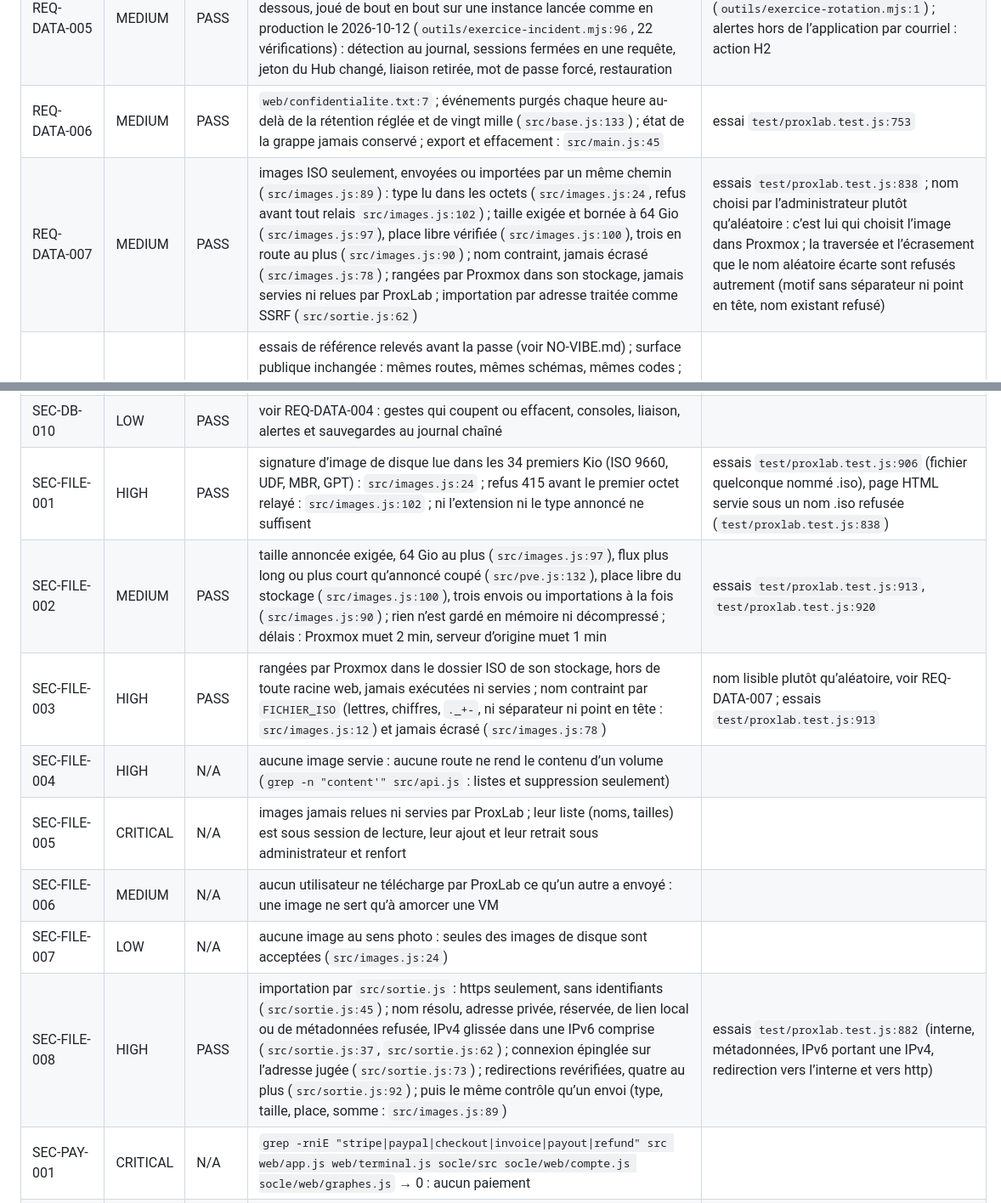
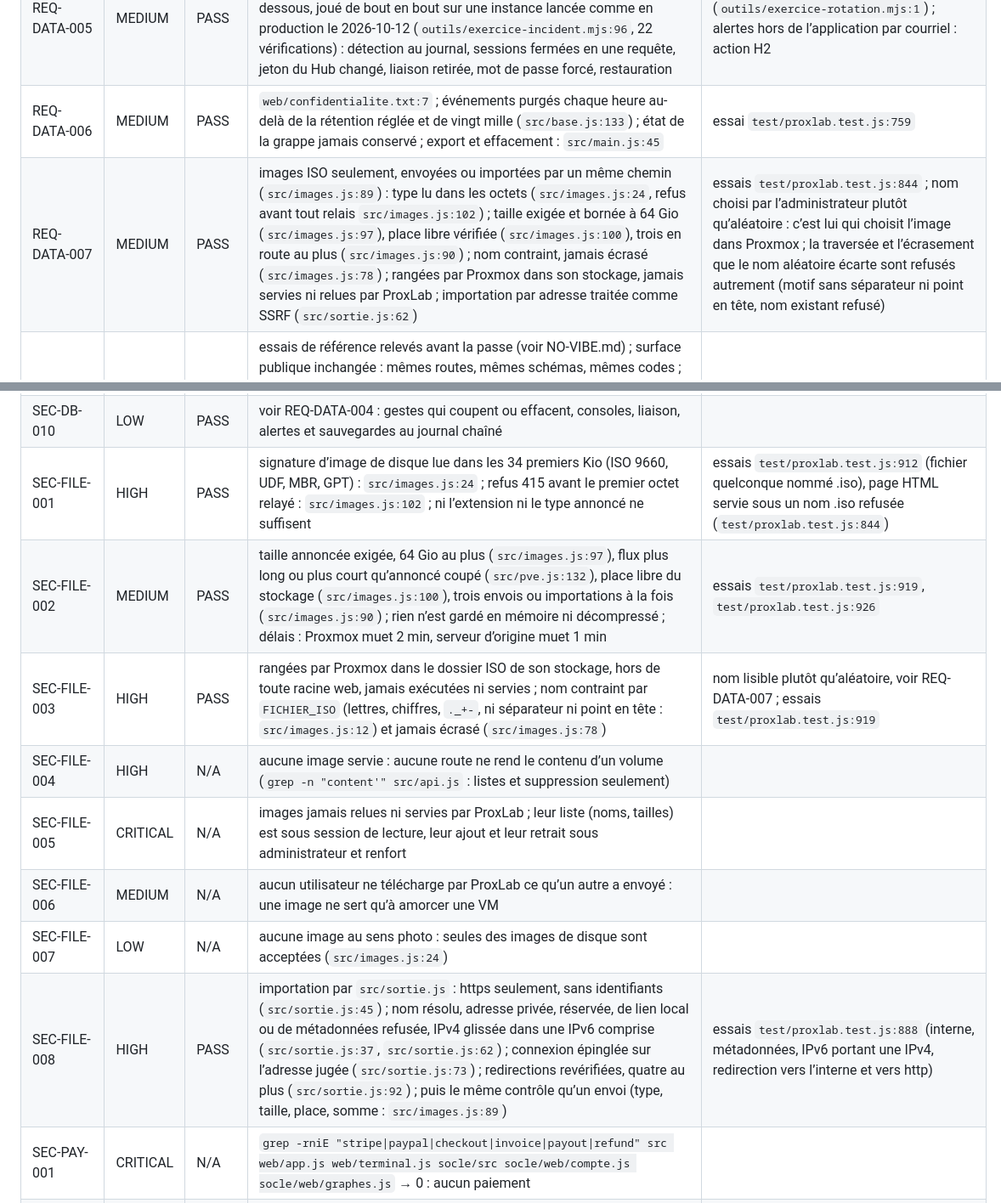
Before and after one commit to codexX64/proxlab, a Markdown page: SECURITY.md, 2 parts joined by grey strips. Shown at 85% size. Rendered like a GitHub page.

```diff
--- a/SECURITY.md
+++ b/SECURITY.md
@@ -158,6 +158,6 @@ Suivi du 2026-10-21 (2.18.0) : en plein écran entier, le clavier entier est pri
 | REQ-DATA-005 | MEDIUM | PASS | vigie : `socle/src/vigie.js:11` (connexions, refus, limites, erreurs internes), jetons du Hub refusés compris ; runbook d’une page ci-dessous, joué de bout en bout sur une instance lancée comme en production le 2026-10-12 (`outils/exercice-incident.mjs:96`, 22 vérifications) : détection au journal, sessions fermées en une requête, jeton du Hub changé, liaison retirée, mot de passe forcé, restauration | rotation de SOCLE_CLE jouée à part (`outils/exercice-rotation.mjs:1`) ; alertes hors de l’application par courriel : action H2 |
-| REQ-DATA-006 | MEDIUM | PASS | `web/confidentialite.txt:7` ; événements purgés chaque heure au-delà de la rétention réglée et de vingt mille (`src/base.js:133`) ; état de la grappe jamais conservé ; export et effacement : `src/main.js:45` | essai `test/proxlab.test.js:753` |
-| REQ-DATA-007 | MEDIUM | PASS | images ISO seulement, envoyées ou importées par un même chemin (`src/images.js:89`) : type lu dans les octets (`src/images.js:24`, refus avant tout relais `src/images.js:102`) ; taille exigée et bornée à 64 Gio (`src/images.js:97`), place libre vérifiée (`src/images.js:100`), trois en route au plus (`src/images.js:90`) ; nom contraint, jamais écrasé (`src/images.js:78`) ; rangées par Proxmox dans son stockage, jamais servies ni relues par ProxLab ; importation par adresse traitée comme SSRF (`src/sortie.js:62`) | essais `test/proxlab.test.js:838` ; nom choisi par l’administrateur plutôt qu’aléatoire : c’est lui qui choisit l’image dans Proxmox ; la traversée et l’écrasement que le nom aléatoire écarte sont refusés autrement (motif sans séparateur ni point en tête, nom existant refusé) |
+| REQ-DATA-006 | MEDIUM | PASS | `web/confidentialite.txt:7` ; événements purgés chaque heure au-delà de la rétention réglée et de vingt mille (`src/base.js:133`) ; état de la grappe jamais conservé ; export et effacement : `src/main.js:45` | essai `test/proxlab.test.js:759` |
+| REQ-DATA-007 | MEDIUM | PASS | images ISO seulement, envoyées ou importées par un même chemin (`src/images.js:89`) : type lu dans les octets (`src/images.js:24`, refus avant tout relais `src/images.js:102`) ; taille exigée et bornée à 64 Gio (`src/images.js:97`), place libre vérifiée (`src/images.js:100`), trois en route au plus (`src/images.js:90`) ; nom contraint, jamais écrasé (`src/images.js:78`) ; rangées par Proxmox dans son stockage, jamais servies ni relues par ProxLab ; importation par adresse traitée comme SSRF (`src/sortie.js:62`) | essais `test/proxlab.test.js:844` ; nom choisi par l’administrateur plutôt qu’aléatoire : c’est lui qui choisit l’image dans Proxmox ; la traversée et l’écrasement que le nom aléatoire écarte sont refusés autrement (motif sans séparateur ni point en tête, nom existant refusé) |
 | REQ-CODE-001 | HIGH | PASS | essais de référence relevés avant la passe (voir NO-VIBE.md) ; surface publique inchangée : mêmes routes, mêmes schémas, mêmes codes ; en 2.1, deux routes ajoutées (accès d’une VM, clavier d’une VM) et deux champs de la fiche (`config`, `enAttente`), aucune route ni aucun schéma existants changés (déclarations comparées depuis `v2.1.2`) ; seul changement de comportement voulu : `POST /api/console` d’une VM sans port série répond 409 avant Proxmox au lieu de relayer son 500 | voir NO-VIBE.md |
 | REQ-CODE-002 | HIGH | PASS | voir NO-VIBE.md, couche des commentaires |  |
 | REQ-CODE-003 | HIGH | PASS | voir NO-VIBE.md, couches structurelle et défensive |  |
@@ -252,14 +252,14 @@ Suivi du 2026-10-21 (2.18.0) : en plein écran entier, le clavier entier est pri
 | SEC-DB-008 | CRITICAL | N/A | le navigateur ne parle jamais à la base : SQLite côté serveur seulement |  |
 | SEC-DB-009 | LOW | PASS | `src/base.js:15` ; listes plafonnées | un seul processus, pas de pool nécessaire |
 | SEC-DB-010 | LOW | PASS | voir REQ-DATA-004 : gestes qui coupent ou effacent, consoles, liaison, alertes et sauvegardes au journal chaîné |  |
-| SEC-FILE-001 | HIGH | PASS | signature d’image de disque lue dans les 34 premiers Kio (ISO 9660, UDF, MBR, GPT) : `src/images.js:24` ; refus 415 avant le premier octet relayé : `src/images.js:102` ; ni l’extension ni le type annoncé ne suffisent | essais `test/proxlab.test.js:906` (fichier quelconque nommé .iso), page HTML servie sous un nom .iso refusée (`test/proxlab.test.js:838`) |
-| SEC-FILE-002 | MEDIUM | PASS | taille annoncée exigée, 64 Gio au plus (`src/images.js:97`), flux plus long ou plus court qu’annoncé coupé (`src/pve.js:132`), place libre du stockage (`src/images.js:100`), trois envois ou importations à la fois (`src/images.js:90`) ; rien n’est gardé en mémoire ni décompressé ; délais : Proxmox muet 2 min, serveur d’origine muet 1 min | essais `test/proxlab.test.js:913`, `test/proxlab.test.js:920` |
-| SEC-FILE-003 | HIGH | PASS | rangées par Proxmox dans le dossier ISO de son stockage, hors de toute racine web, jamais exécutées ni servies ; nom contraint par `FICHIER_ISO` (lettres, chiffres, `._+-`, ni séparateur ni point en tête : `src/images.js:12`) et jamais écrasé (`src/images.js:78`) | nom lisible plutôt qu’aléatoire, voir REQ-DATA-007 ; essais `test/proxlab.test.js:913` |
+| SEC-FILE-001 | HIGH | PASS | signature d’image de disque lue dans les 34 premiers Kio (ISO 9660, UDF, MBR, GPT) : `src/images.js:24` ; refus 415 avant le premier octet relayé : `src/images.js:102` ; ni l’extension ni le type annoncé ne suffisent | essais `test/proxlab.test.js:912` (fichier quelconque nommé .iso), page HTML servie sous un nom .iso refusée (`test/proxlab.test.js:844`) |
+| SEC-FILE-002 | MEDIUM | PASS | taille annoncée exigée, 64 Gio au plus (`src/images.js:97`), flux plus long ou plus court qu’annoncé coupé (`src/pve.js:132`), place libre du stockage (`src/images.js:100`), trois envois ou importations à la fois (`src/images.js:90`) ; rien n’est gardé en mémoire ni décompressé ; délais : Proxmox muet 2 min, serveur d’origine muet 1 min | essais `test/proxlab.test.js:919`, `test/proxlab.test.js:926` |
+| SEC-FILE-003 | HIGH | PASS | rangées par Proxmox dans le dossier ISO de son stockage, hors de toute racine web, jamais exécutées ni servies ; nom contraint par `FICHIER_ISO` (lettres, chiffres, `._+-`, ni séparateur ni point en tête : `src/images.js:12`) et jamais écrasé (`src/images.js:78`) | nom lisible plutôt qu’aléatoire, voir REQ-DATA-007 ; essais `test/proxlab.test.js:919` |
 | SEC-FILE-004 | HIGH | N/A | aucune image servie : aucune route ne rend le contenu d’un volume (`grep -n "content'" src/api.js` : listes et suppression seulement) |  |
 | SEC-FILE-005 | CRITICAL | N/A | images jamais relues ni servies par ProxLab ; leur liste (noms, tailles) est sous session de lecture, leur ajout et leur retrait sous administrateur et renfort |  |
 | SEC-FILE-006 | MEDIUM | N/A | aucun utilisateur ne télécharge par ProxLab ce qu’un autre a envoyé : une image ne sert qu’à amorcer une VM |  |
 | SEC-FILE-007 | LOW | N/A | aucune image au sens photo : seules des images de disque sont acceptées (`src/images.js:24`) |  |
-| SEC-FILE-008 | HIGH | PASS | importation par `src/sortie.js` : https seulement, sans identifiants (`src/sortie.js:45`) ; nom résolu, adresse privée, réservée, de lien local ou de métadonnées refusée, IPv4 glissée dans une IPv6 comprise (`src/sortie.js:37`, `src/sortie.js:62`) ; connexion épinglée sur l’adresse jugée (`src/sortie.js:73`) ; redirections revérifiées, quatre au plus (`src/sortie.js:92`) ; puis le même contrôle qu’un envoi (type, taille, place, somme : `src/images.js:89`) | essais `test/proxlab.test.js:882` (interne, métadonnées, IPv6 portant une IPv4, redirection vers l’interne et vers http) |
+| SEC-FILE-008 | HIGH | PASS | importation par `src/sortie.js` : https seulement, sans identifiants (`src/sortie.js:45`) ; nom résolu, adresse privée, réservée, de lien local ou de métadonnées refusée, IPv4 glissée dans une IPv6 comprise (`src/sortie.js:37`, `src/sortie.js:62`) ; connexion épinglée sur l’adresse jugée (`src/sortie.js:73`) ; redirections revérifiées, quatre au plus (`src/sortie.js:92`) ; puis le même contrôle qu’un envoi (type, taille, place, somme : `src/images.js:89`) | essais `test/proxlab.test.js:888` (interne, métadonnées, IPv6 portant une IPv4, redirection vers l’interne et vers http) |
 | SEC-PAY-001 | CRITICAL | N/A | `grep -rniE "stripe\|paypal\|checkout\|invoice\|payout\|refund" src web/app.js web/terminal.js socle/src socle/web/compte.js socle/web/graphes.js` → 0 : aucun paiement |  |
 | SEC-PAY-002 | CRITICAL | N/A | `grep -rniE "stripe\|paypal\|checkout\|invoice\|payout\|refund" src web/app.js web/terminal.js socle/src socle/web/compte.js socle/web/graphes.js` → 0 : aucun paiement ; aucun webhook reçu |  |
 | SEC-PAY-003 | HIGH | N/A | `grep -rniE "stripe\|paypal\|checkout\|invoice\|payout\|refund" src web/app.js web/terminal.js socle/src socle/web/compte.js socle/web/graphes.js` → 0 : aucun paiement ; aucun abonnement |  |
```
Also changed, not shown: other parts of SECURITY.md (+58 -56 lines).
